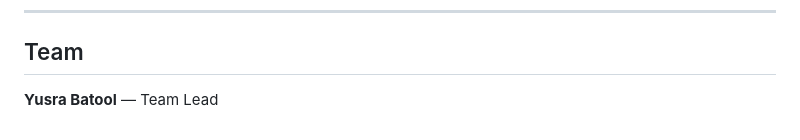
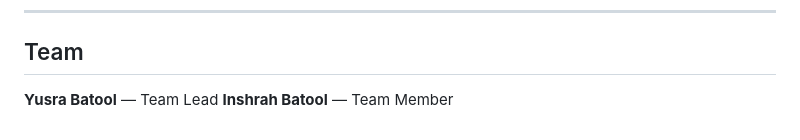
Before and after one commit to Yusra-Shah/mdts-ciro, a Markdown page: README.md, the part around the change. GitHub-like rendering.

Commit message:
docs: updated README for submission

```diff
--- a/README.md
+++ b/README.md
@@ -240,3 +240,4 @@ Future phases include:
 ## Team
 
 **Yusra Batool** — Team Lead
+**Inshrah Batool** — Team Member
```
